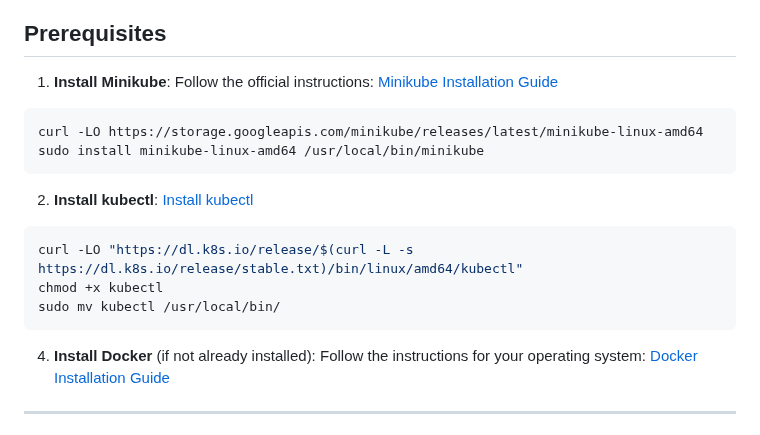
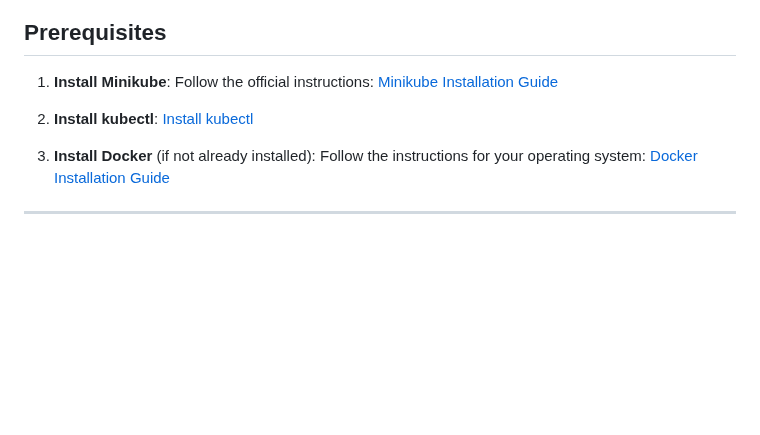
Before and after one commit to michealken30/blue-green-deployment, a Markdown page: README.md, the part around the change. GitHub-like rendering; blank space fills up the shorter version.

````diff
--- a/README.md
+++ b/README.md
@@ -9,19 +9,8 @@ This project sets up a Blue/Green deployment for `t2s-services.com` using Miniku
 1. **Install Minikube**:
 Follow the official instructions: [Minikube Installation Guide](https://minikube.sigs.k8s.io/docs/start/)
 
-```bash
-curl -LO https://storage.googleapis.com/minikube/releases/latest/minikube-linux-amd64
-sudo install minikube-linux-amd64 /usr/local/bin/minikube
-```
-
 2. **Install kubectl**:
 [Install kubectl](https://kubernetes.io/docs/tasks/tools/install-kubectl/)
-
-```bash
-curl -LO "https://dl.k8s.io/release/$(curl -L -s https://dl.k8s.io/release/stable.txt)/bin/linux/amd64/kubectl"
-chmod +x kubectl
-sudo mv kubectl /usr/local/bin/
-```
 
 4. **Install Docker** (if not already installed):
 Follow the instructions for your operating system: [Docker Installation Guide](https://docs.docker.com/get-docker/)
````
